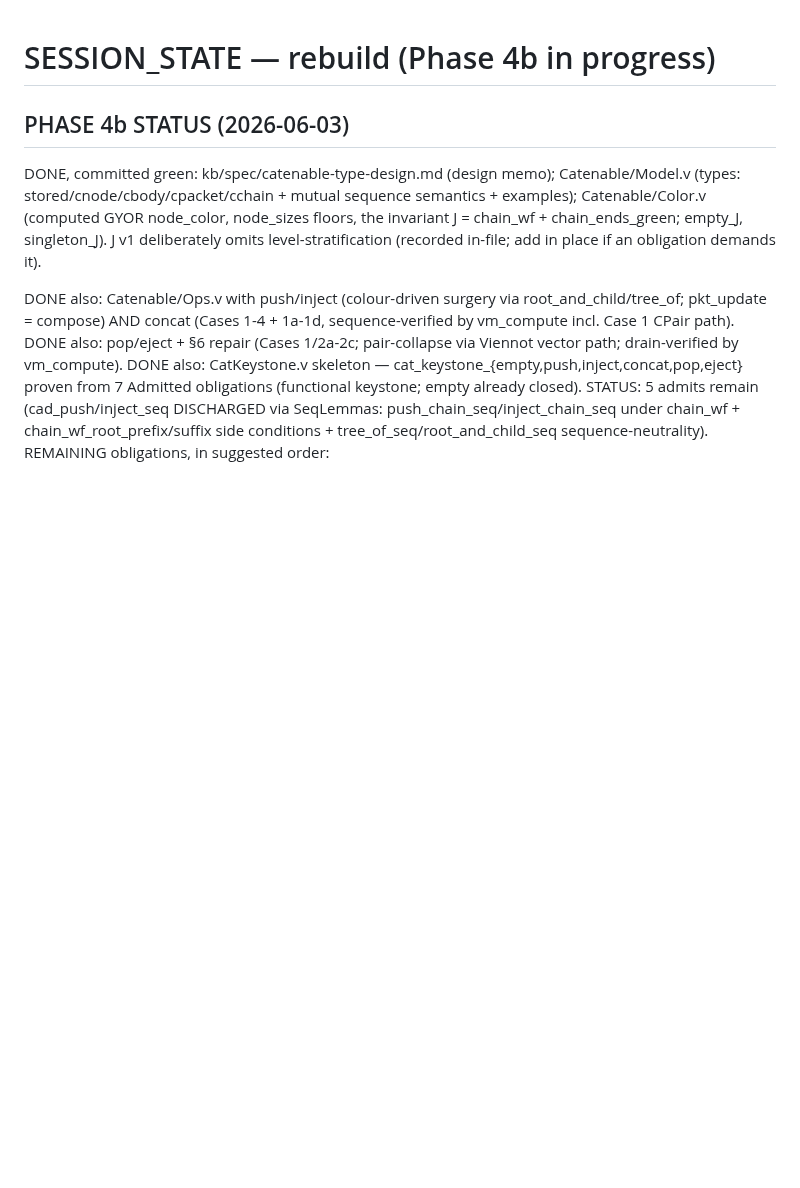
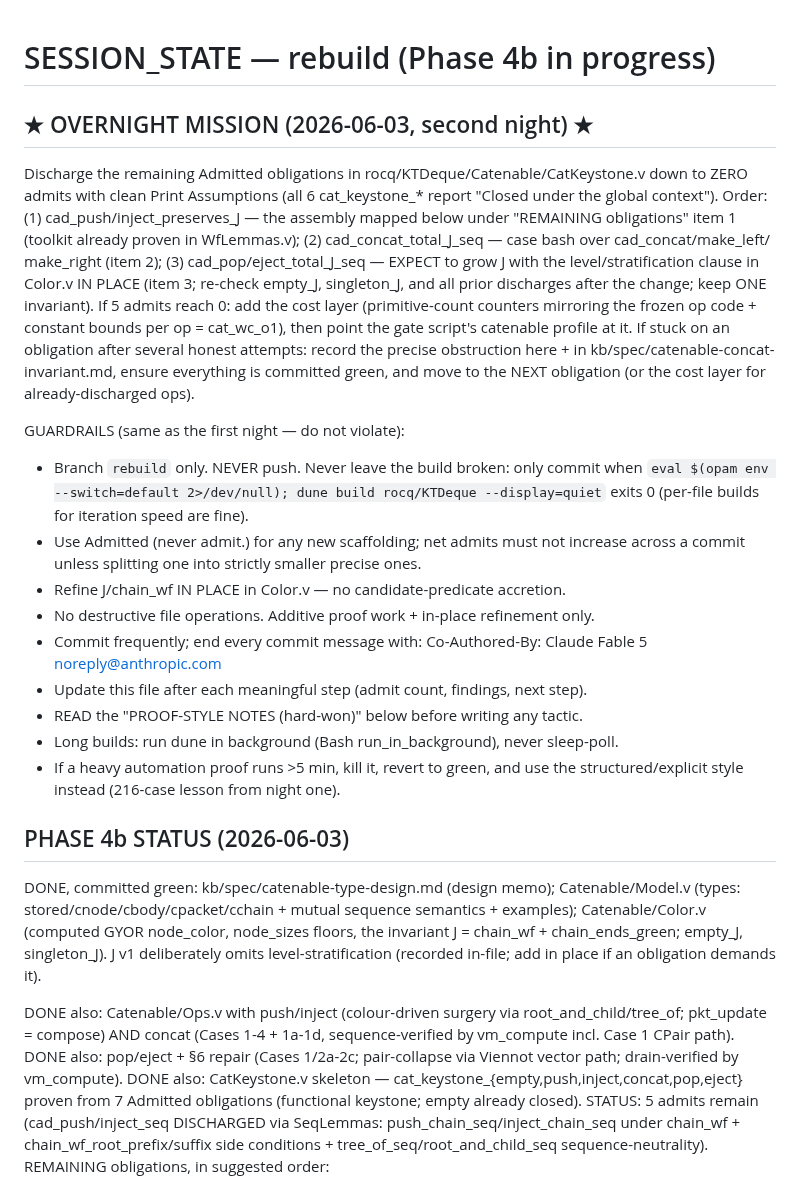
Before and after one commit to yurug/kaplan2, a Markdown page: SESSION_STATE.md, the part around the change. GitHub-like rendering; blank space fills up the shorter version.

Commit message:
session state: overnight mission for catenable keystone discharge
Co-Authored-By: Claude Fable 5 <noreply@anthropic.com>

```diff
--- a/SESSION_STATE.md
+++ b/SESSION_STATE.md
@@ -1,4 +1,37 @@
 # SESSION_STATE — rebuild (Phase 4b in progress)
+
+## ★ OVERNIGHT MISSION (2026-06-03, second night) ★
+Discharge the remaining Admitted obligations in rocq/KTDeque/Catenable/CatKeystone.v
+down to ZERO admits with clean Print Assumptions (all 6 cat_keystone_* report
+"Closed under the global context"). Order: (1) cad_push/inject_preserves_J — the
+assembly mapped below under "REMAINING obligations" item 1 (toolkit already proven
+in WfLemmas.v); (2) cad_concat_total_J_seq — case bash over cad_concat/make_left/
+make_right (item 2); (3) cad_pop/eject_total_J_seq — EXPECT to grow J with the
+level/stratification clause in Color.v IN PLACE (item 3; re-check empty_J,
+singleton_J, and all prior discharges after the change; keep ONE invariant).
+If 5 admits reach 0: add the cost layer (primitive-count counters mirroring the
+frozen op code + constant bounds per op = cat_wc_o1), then point the gate script's
+catenable profile at it. If stuck on an obligation after several honest attempts:
+record the precise obstruction here + in kb/spec/catenable-concat-invariant.md,
+ensure everything is committed green, and move to the NEXT obligation (or the cost
+layer for already-discharged ops).
+
+GUARDRAILS (same as the first night — do not violate):
+- Branch `rebuild` only. NEVER push. Never leave the build broken: only commit
+  when `eval $(opam env --switch=default 2>/dev/null); dune build rocq/KTDeque
+  --display=quiet` exits 0 (per-file builds for iteration speed are fine).
+- Use Admitted (never admit.) for any new scaffolding; net admits must not
+  increase across a commit unless splitting one into strictly smaller precise ones.
+- Refine J/chain_wf IN PLACE in Color.v — no candidate-predicate accretion.
+- No destructive file operations. Additive proof work + in-place refinement only.
+- Commit frequently; end every commit message with:
+  Co-Authored-By: Claude Fable 5 <noreply@anthropic.com>
+- Update this file after each meaningful step (admit count, findings, next step).
+- READ the "PROOF-STYLE NOTES (hard-won)" below before writing any tactic.
+- Long builds: run dune in background (Bash run_in_background), never sleep-poll.
+- If a heavy automation proof runs >5 min, kill it, revert to green, and use the
+  structured/explicit style instead (216-case lesson from night one).
+
 
 ## PHASE 4b STATUS (2026-06-03)
 DONE, committed green: kb/spec/catenable-type-design.md (design memo);
```
